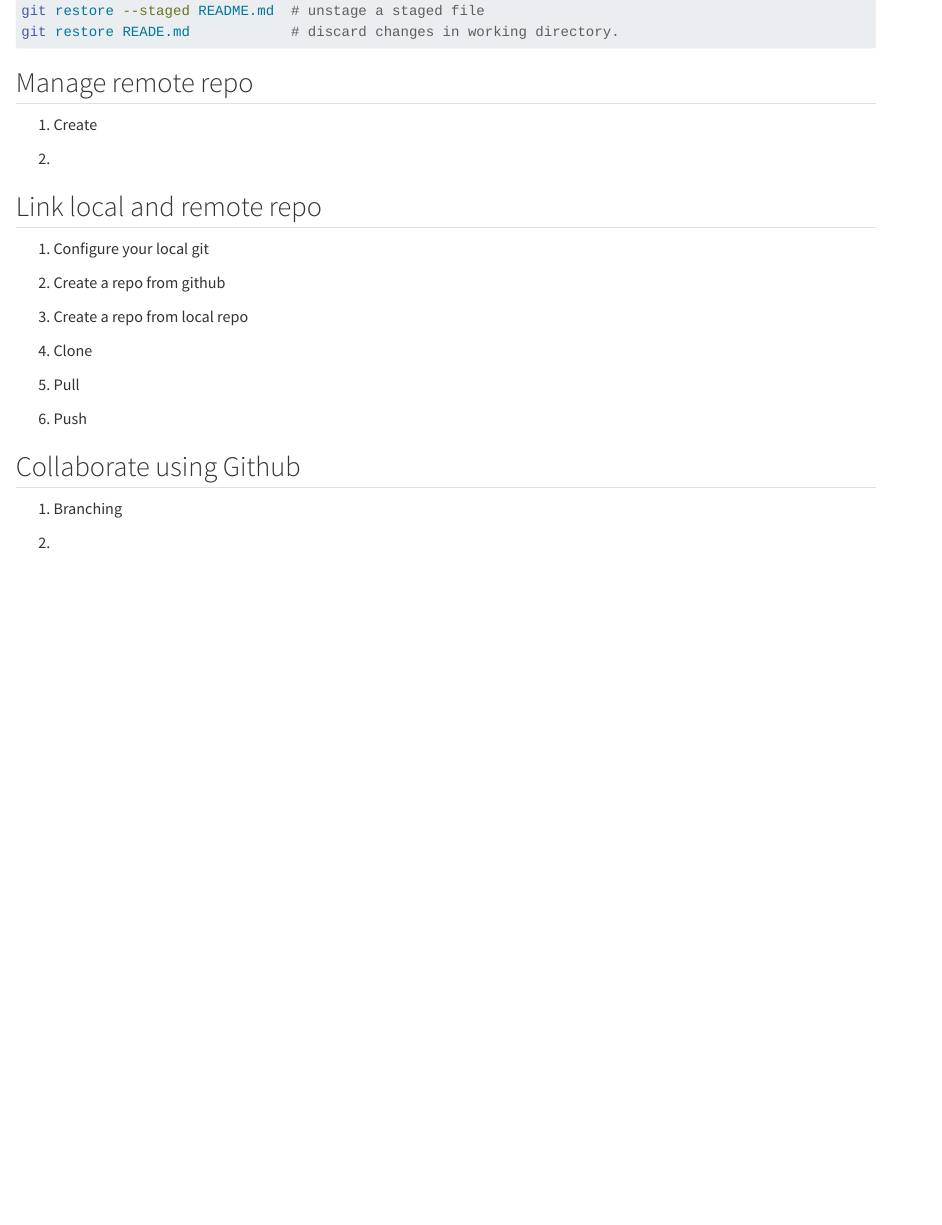
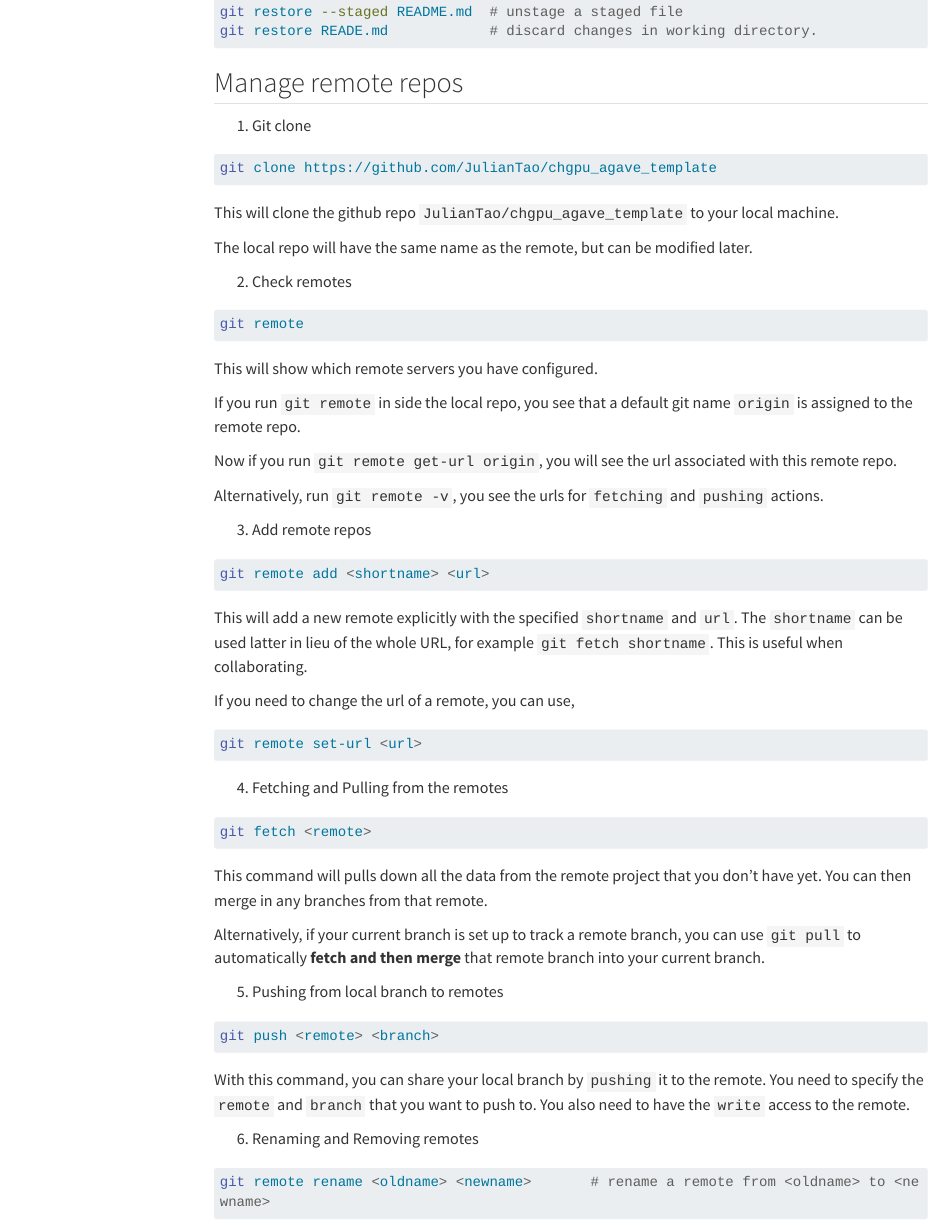
Before and after one commit to JulianTao/bigwiki, a Quarto document (git.qmd): the page in a window 1100 px wide, from 1360 px down before the commit and from 1420 px down after it, so that both start at the same text. Rendered offline with R 4.5, knitr and Pandoc in place of Quarto, with nearby package versions; menus at the side of the page are left out; long lines of code are wrapped.

Commit message:
Update git basics

````diff
--- /dev/null
+++ b/Workflow.bib
@@ -0,0 +5 @@
+  url = {https://www.atlassian.com/git},
@@ -0,0 +11,32 @@
+  url = {https://git-scm.com/book/en/v2}
+}
+
+@online{zotero-2952,
+  title = {Learn {{Git}} with {{Bitbucket Cloud}} | {{Atlassian Git Tutorial}}},
+  url = {https://www.atlassian.com/git/tutorials/learn-git-with-bitbucket-cloud}
+}
+
+@online{zotero-2954,
+  title = {Git - the Simple Guide - No Deep Shit!},
+  url = {https://rogerdudler.github.io/git-guide/}
+}
+
+@online{zotero-2955,
+  title = {Git {{Handbook}} {$\cdot$} {{GitHub Guides}}},
+  url = {https://guides.github.com/introduction/git-handbook/}
+}
+
+@online{zotero-2956,
+  title = {Google {{Drive}} \& Rclone - {{Research Computing}} - {{Confluence}}},
+  url = {https://asurc.atlassian.net/wiki/spaces/RC/pages/61833262/Google+Drive+rclone}
+}
+
+@online{zotero-2957,
+  title = {Creating {{SBATCH}} Scripts - {{Research Computing}} - {{Confluence}}},
+  url = {https://asurc.atlassian.net/wiki/spaces/RC/pages/45678605/Creating+SBATCH+scripts}
+}
+
+@online{zotero-2959,
+  title = {Documentation - {{Research Computing}} - {{Confluence}}},
+  url = {https://asurc.atlassian.net/wiki/spaces/RC/pages/46268520/Documentation}
+}
--- a/git.qmd
+++ b/git.qmd
@@ -1,4 +1,9 @@
-# Git Basics
+---
+title: "Git Basics"
+bibliography: Workflow.bib
+nocite: |
+  @Atl; @Atl, @zotero-2955, @zotero-2951, @zotero-2954, @zotero-2952
+---
 
 Git is a distributed version control system. With Git, every developer has the full history of the code repo locally. Github is an Internet host for git repos. Similar hosts include Gitlab, Bitbucket, Gitbucket; and there are many more.
 
@@ -74,23 +79,67 @@ git restore --staged README.md  # unstage a staged file
 git restore READE.md            # discard changes in working directory.
 ```
 
-## Manage remote repo
+## Manage remote repos
 
-1. Create
+1. Git clone
 
-2.
+```bash
+git clone https://github.com/JulianTao/chgpu_agave_template
+```
 
+This will clone the github repo `JulianTao/chgpu_agave_template` to your local machine.
 
-## Link local and remote repo
+The local repo will have the same name as the remote, but can be modified later.
 
-1. Configure your local git
+2. Check remotes
 
-2. Create a repo from github
+```bash
+git remote
+```
 
-3. Create a repo from local repo
+This will show which remote servers you have configured.
 
-2. Clone
+If you run `git remote` in side the local repo, you see that a default git name `origin` is assigned to the remote repo.
 
-3. Pull
+Now if you run `git remote get-url origin`, you will see the url associated with this remote repo.
 
-4. Push
+Alternatively, run `git remote -v`, you see the urls for `fetching` and `pushing` actions.
+
+3. Add remote repos
+
+```bash
+git remote add <shortname> <url>
+```
+
+This will add a new remote explicitly with the specified `shortname` and `url`. The `shortname` can be used latter in lieu of the whole URL, for example `git fetch shortname`. This is useful when collaborating.
+
+If you need to change the url of a remote, you can use,
+
+```bash
+git remote set-url <url>
+```
+
+4. Fetching and Pulling from the remotes
+
+```bash
+git fetch <remote>
+```
+This command will pulls down all the data from the remote project that you don't have yet. You can then merge in any branches from that remote.
+
+Alternatively, if your current branch is set up to track a remote branch, you can use `git pull` to automatically **fetch and then merge** that remote branch into your current branch.
+
+5. Pushing from local branch to remotes
+
+```bash
+git push <remote> <branch>
+```
+With this command, you can share your local branch by `pushing` it to the remote. You need to specify the `remote` and `branch` that you want to push to. You also need to have the `write` access to the remote.
+
+6. Renaming and Removing remotes
+
+```bash
+git remote rename <oldname> <newname>       # rename a remote from <oldname> to <newname>
+```
+
+```bash
+git remote remove <shortname>               # remote the remote <shorname>
@@ -100,4 +151,3 @@ git restore READE.md            # discard changes in working directory.
 
-1. Branching
+![Github Flow](./media/Github_flow.png)
 
-2.
````
Also changed, not shown: .quarto/crossref/git.qmd/git.html.json, .quarto/index/git.qmd.json, docs/search.json, media/Github_flow.png (added), Workflow.bib (9 more changed lines), git.qmd (35 more changed lines), 6 other files.
